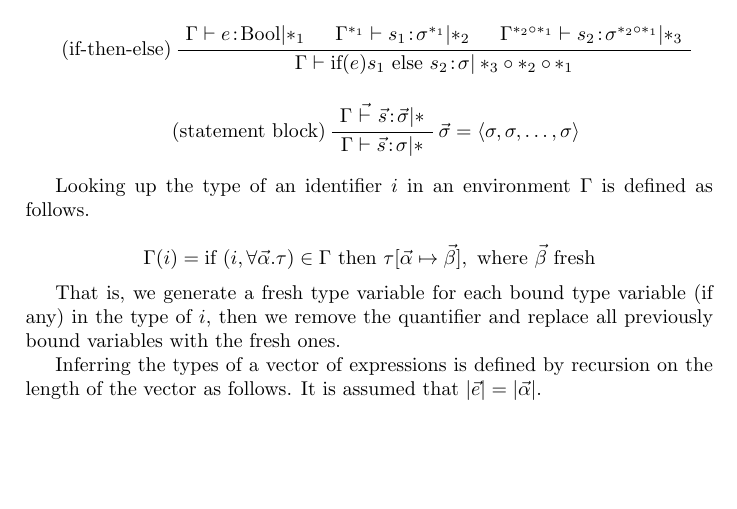
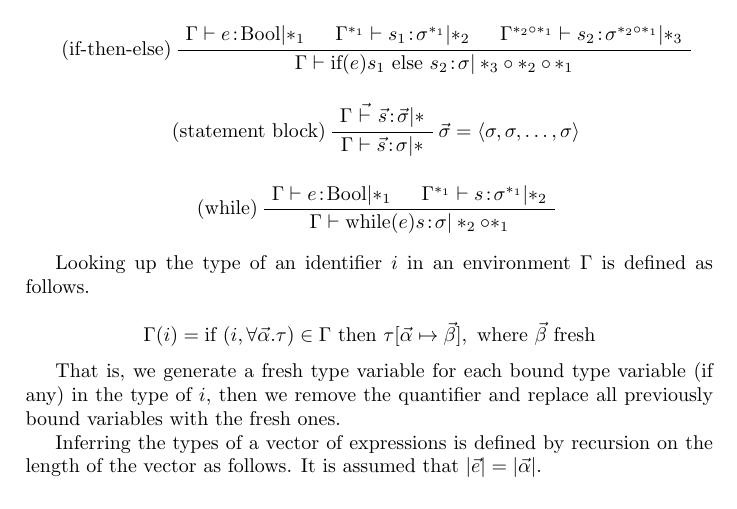
Before and after one commit to mklinik/radboud, a LaTeX paper (compiler-construction-IMC004/klinik2013CompilerConstructionTypechecker.tex): part of page 6 of 6, cut so that both start at the same text, the shorter picture padded with empty space. Compiled offline with pdfLaTeX.

Commit message:
while loops

```diff
--- a/compiler-construction-IMC004/klinik2013CompilerConstructionTypechecker.tex
+++ b/compiler-construction-IMC004/klinik2013CompilerConstructionTypechecker.tex
@@ -405,6 +405,13 @@ both get type $\forall a b . (a \arr a \arr b)$.
 \UnaryInfC{$\Gamma \vdash \oftype{\vec{s}}{\sigma} | *$}
 \end{prooftree}
 
+\begin{prooftree}
+\AxiomC{$\Gamma \vdash \oftype{e}{\text{Bool}} | *_1$}
+\AxiomC{$\Gamma^{*_1} \vdash \oftype{s}{\sigma^{*_1}} | *_2$}
+\LeftLabel{(while)}
+\BinaryInfC{$\Gamma \vdash \oftype{\text{while}(e) s}{\sigma} | *_2 \circ *_1$}
+\end{prooftree}
+
 Looking up the type of an identifier $i$ in an environment $\Gamma$ is defined
 as follows.
 
```
